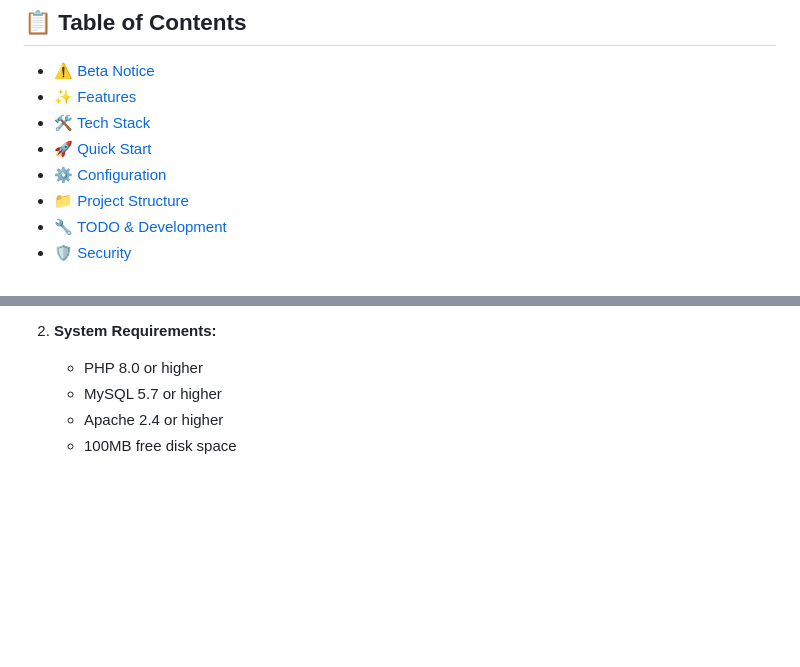
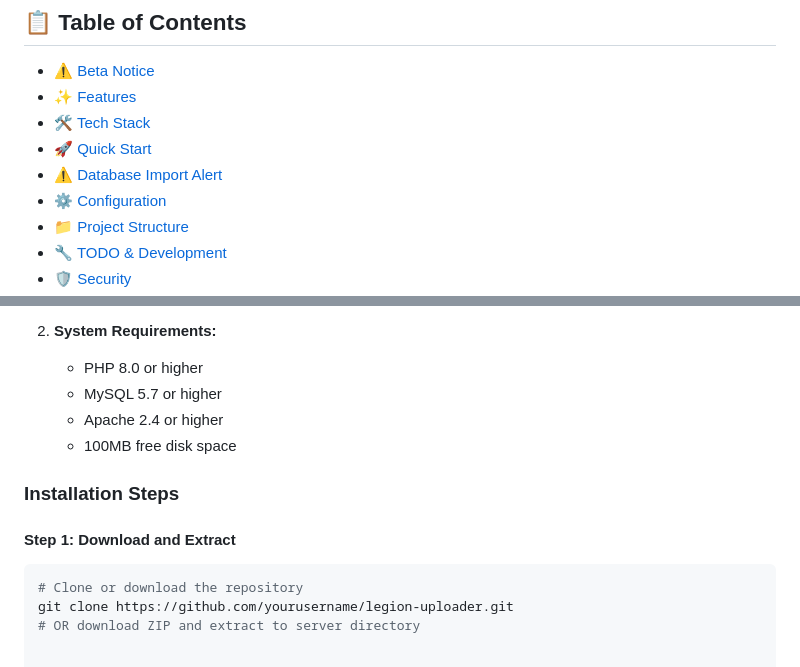
Before and after one commit to TheWindows/Legion_Uploader, a Markdown page: README.md, 2 parts joined by grey strips. Drawn GitHub-style; blank space fills up the shorter version.

````diff
--- a/README.md
+++ b/README.md
@@ -21,6 +21,7 @@
 - [✨ Features](#-features)
 - [🛠️ Tech Stack](#️-tech-stack)
 - [🚀 Quick Start](#-quick-start)
+- [⚠️ Database Import Alert](#️-database-import-alert)
 - [⚙️ Configuration](#️-configuration)
 - [📁 Project Structure](#-project-structure)
 - [🔧 TODO & Development](#-todo--development)
@@ -121,3 +122,11 @@ This is **BETA software** and is under active development.
    - MySQL 5.7 or higher
    - Apache 2.4 or higher
    - 100MB free disk space
+
+### Installation Steps
+
+#### Step 1: Download and Extract
+```bash
+# Clone or download the repository
+git clone https://github.com/yourusername/legion-uploader.git
+# OR download ZIP and extract to server directory
````
